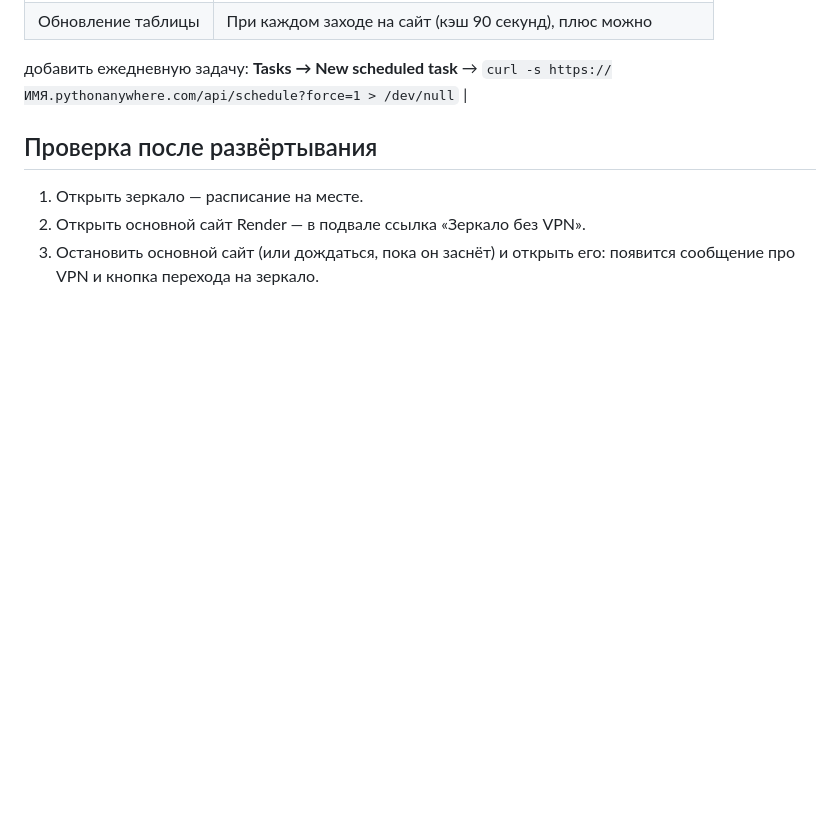
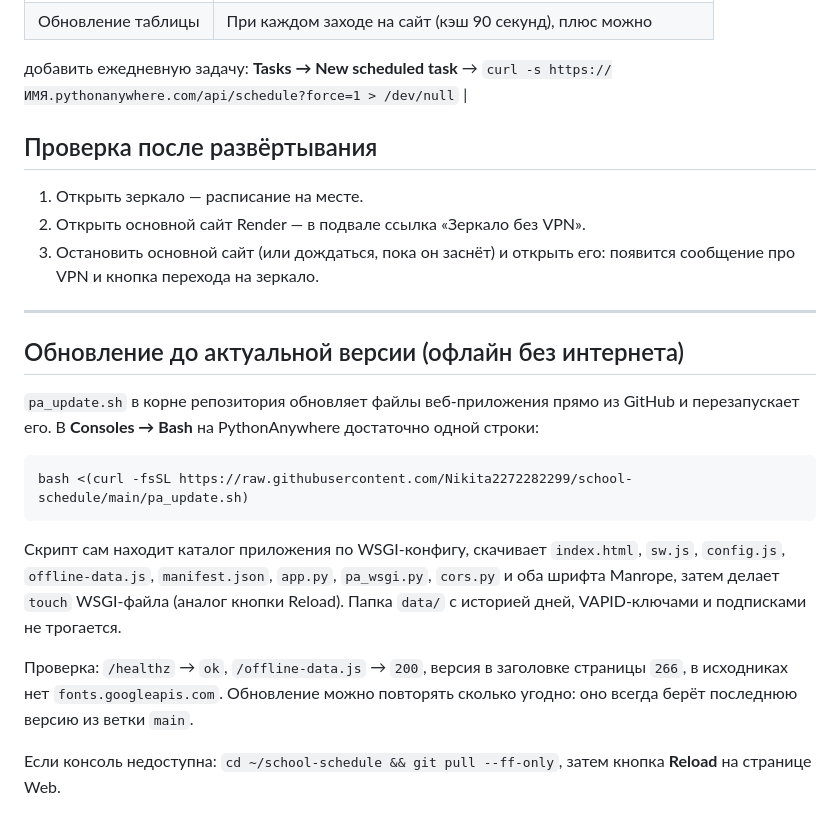
Before and after one commit to Nikita2272282299/school-schedule, a Markdown page: README-PYTHONANYWHERE.md, the part around the change. GitHub-like rendering; blank space fills up the shorter version.

Commit message:
README-PYTHONANYWHERE: инструкция обновления через pa_update.sh

````diff
--- a/README-PYTHONANYWHERE.md
+++ b/README-PYTHONANYWHERE.md
@@ -129,3 +129,27 @@ git add index.html && git commit -m "зеркало: адрес" && git push
 2. Открыть основной сайт Render — в подвале ссылка «Зеркало без VPN».
 3. Остановить основной сайт (или дождаться, пока он заснёт) и открыть его:
    появится сообщение про VPN и кнопка перехода на зеркало.
+
+---
+
+## Обновление до актуальной версии (офлайн без интернета)
+
+`pa_update.sh` в корне репозитория обновляет файлы веб-приложения прямо из
+GitHub и перезапускает его. В **Consoles → Bash** на PythonAnywhere достаточно
+одной строки:
+
+```bash
+bash <(curl -fsSL https://raw.githubusercontent.com/Nikita2272282299/school-schedule/main/pa_update.sh)
+```
+
+Скрипт сам находит каталог приложения по WSGI-конфигу, скачивает `index.html`,
+`sw.js`, `config.js`, `offline-data.js`, `manifest.json`, `app.py`, `pa_wsgi.py`,
+`cors.py` и оба шрифта Manrope, затем делает `touch` WSGI-файла (аналог кнопки
+Reload). Папка `data/` с историей дней, VAPID-ключами и подписками не трогается.
+
+Проверка: `/healthz` → `ok`, `/offline-data.js` → `200`, версия в заголовке
+страницы `266`, в исходниках нет `fonts.googleapis.com`. Обновление можно
+повторять сколько угодно: оно всегда берёт последнюю версию из ветки `main`.
+
+Если консоль недоступна: `cd ~/school-schedule && git pull --ff-only`, затем
+кнопка **Reload** на странице Web.
````
